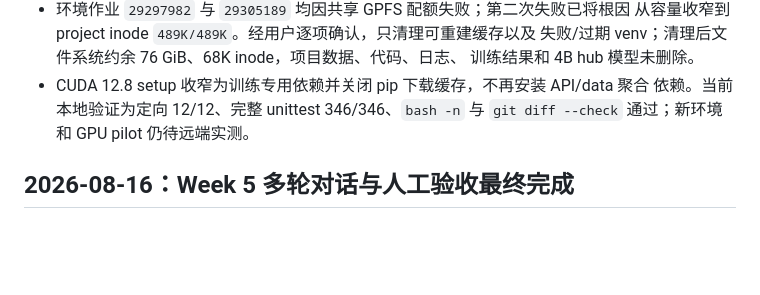
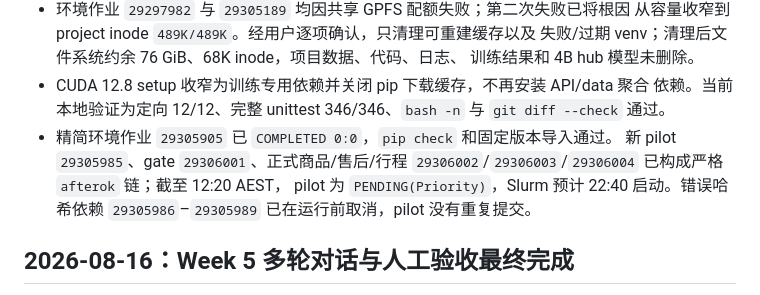
Before and after one commit to larry-liyuanfan/Trip_Project, a Markdown page: docs/weekly_log.md, the part around the change. Rendered like a GitHub page; blank space fills up the shorter version.

```diff
--- a/docs/weekly_log.md
+++ b/docs/weekly_log.md
@@ -384,7 +384,12 @@ as the current validated dataset or accepted baseline.
   训练结果和 4B hub 模型未删除。
 - CUDA 12.8 setup 收窄为训练专用依赖并关闭 pip 下载缓存，不再安装 API/data 聚合
   依赖。当前本地验证为定向 12/12、完整 unittest 346/346、`bash -n` 与
-  `git diff --check` 通过；新环境和 GPU pilot 仍待远端实测。
+  `git diff --check` 通过。
+- 精简环境作业 `29305905` 已 `COMPLETED 0:0`，`pip check` 和固定版本导入通过。
+  新 pilot `29305985`、gate `29306001`、正式商品/售后/行程
+  `29306002`/`29306003`/`29306004` 已构成严格 `afterok` 链；截至 12:20 AEST，
+  pilot 为 `PENDING(Priority)`，Slurm 预计 22:40 启动。错误哈希依赖
+  `29305986`–`29305989` 已在运行前取消，pilot 没有重复提交。
 
 ## 2026-08-16：Week 5 多轮对话与人工验收最终完成
 
```
Also changed, not shown: docs/experiments.md (+7 -1 lines).
